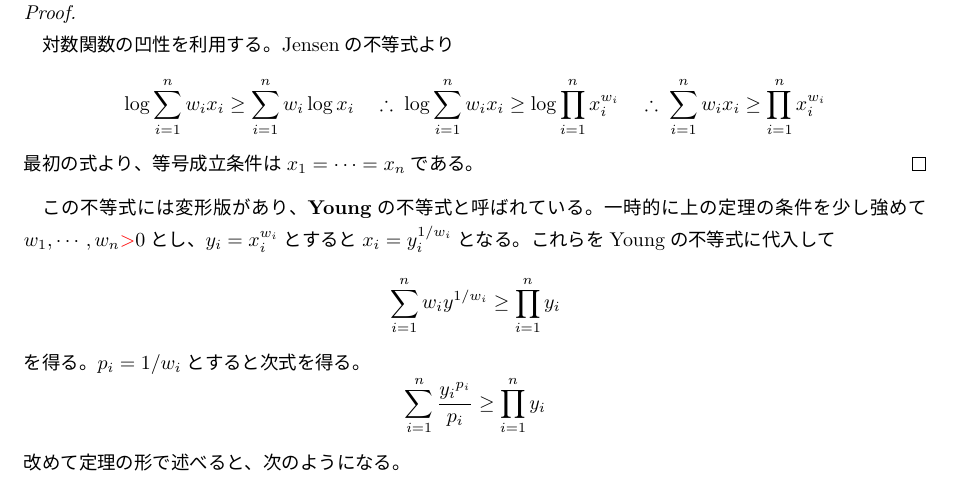
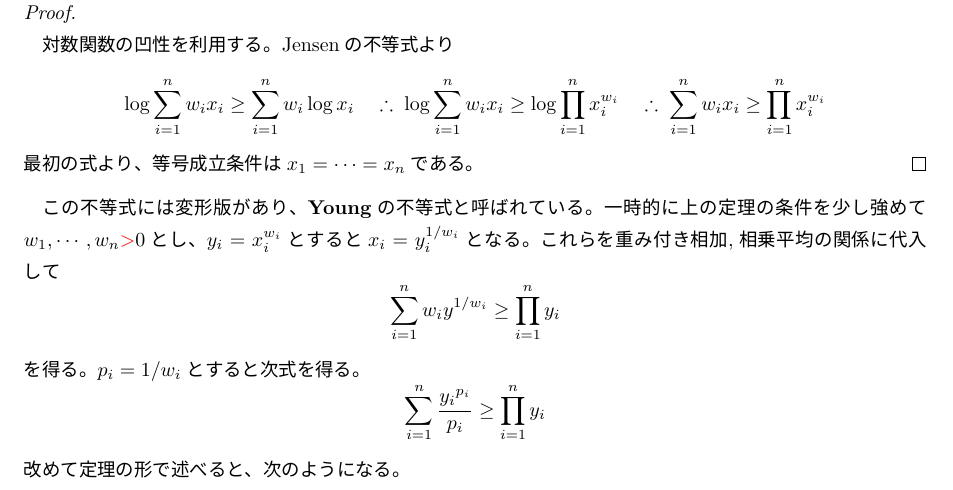
Before and after one commit to motchy869/Mathematics-Memorandum, a LaTeX book (数学備忘録.tex, which reads parts/realAnalysis/realAnalysis.tex): part of page 61 of 242, cut so that both start at the same text. The pictures show the PDF file 数学備忘録.pdf that the author committed with the source.

Commit message:
Fix: 「Youngの不等式」->「重み付き相加,相乗平均の関係」

```diff
--- a/parts/realAnalysis/realAnalysis.tex
+++ b/parts/realAnalysis/realAnalysis.tex
@@ -448,7 +448,7 @@
 				\end{proof}
 				この不等式には変形版があり、\textbf{Youngの不等式}と呼ばれている。
 				一時的に上の定理の条件を少し強めて$w_1,\cdots,w_n\textcolor{red}{>}0$とし、$y_i=x_i^{w_i}$とすると$x_i=y_i^{1/w_i}$となる。
-				これらをYoungの不等式に代入して
+				これらを重み付き相加,相乗平均の関係に代入して
 				\[ \sum_{i=1}^n w_i y^{1/w_i} \geq \prod_{i=1}^n y_i \]
 				を得る。$p_i=1/w_i$とすると次式を得る。
 				\[ \sum_{i=1}^n \frac{{y_i}^{p_i}}{p_i} \geq \prod_{i=1}^n y_i \]
```
Also changed, not shown: 数学備忘録.pdf.
